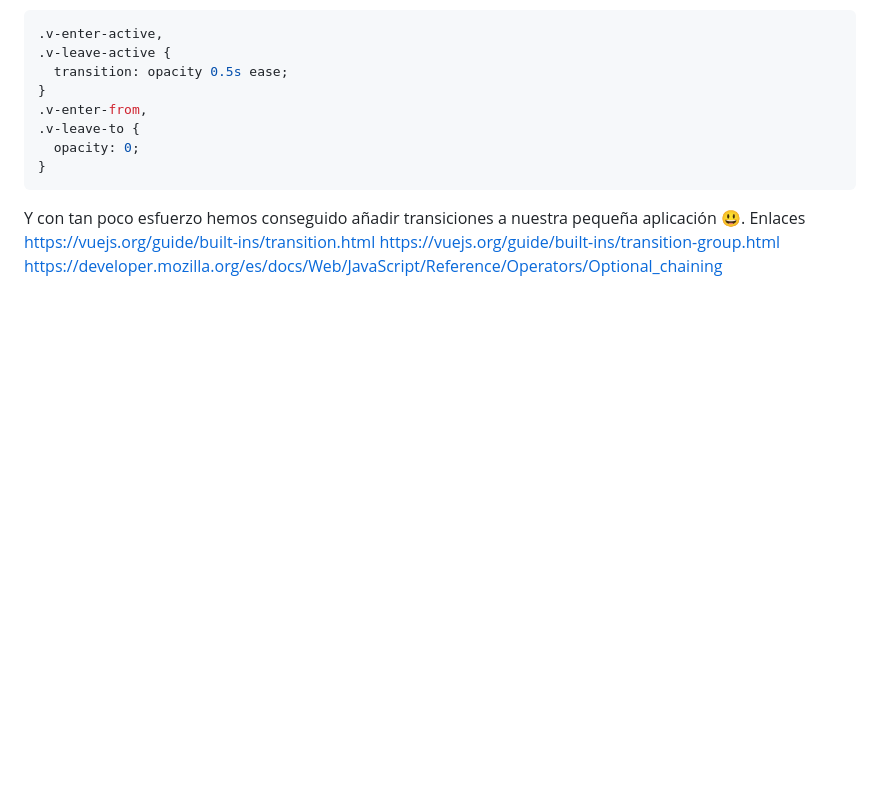
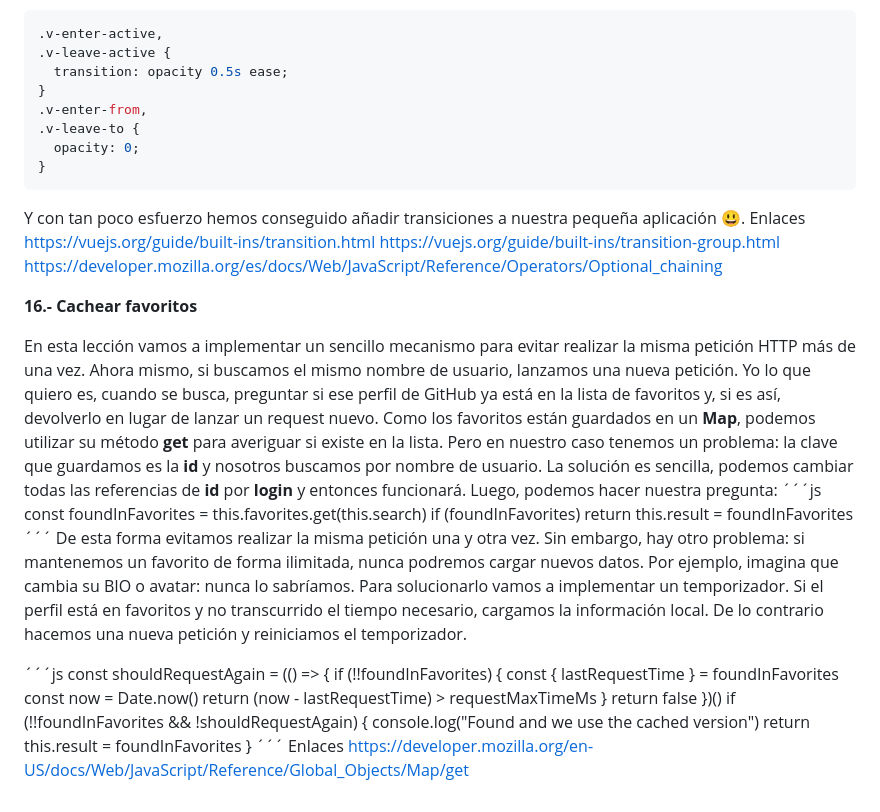
Before and after one commit to Rhulk/buscadorUserGit, a Markdown page: README.md, the part around the change. Drawn GitHub-style; blank space fills up the shorter version.

Commit message:
documentación parte 16

```diff
--- a/README.md
+++ b/README.md
@@ -189,3 +189,38 @@ Enlaces
 https://vuejs.org/guide/built-ins/transition.html
 https://vuejs.org/guide/built-ins/transition-group.html
 https://developer.mozilla.org/es/docs/Web/JavaScript/Reference/Operators/Optional_chaining
+
+
+**16.- Cachear favoritos**
+
+En esta lección vamos a implementar un sencillo mecanismo para evitar realizar la misma petición HTTP más de una vez.
+Ahora mismo, si buscamos el mismo nombre de usuario, lanzamos una nueva petición.
+Yo lo que quiero es, cuando se busca, preguntar si ese perfil de GitHub ya está en la lista de favoritos y, si es así, devolverlo en lugar de lanzar un request nuevo.
+Como los favoritos están guardados en un **Map**, podemos utilizar su método **get** para averiguar si existe en la lista.
+Pero en nuestro caso tenemos un problema: la clave que guardamos es la **id** y nosotros buscamos por nombre de usuario.
+La solución es sencilla, podemos cambiar todas las referencias de **id** por **login** y entonces funcionará.
+Luego, podemos hacer nuestra pregunta:
+´´´js
+const foundInFavorites = this.favorites.get(this.search)
+if (foundInFavorites)
+    return this.result = foundInFavorites
+´´´
+De esta forma evitamos realizar la misma petición una y otra vez. Sin embargo, hay otro problema: si mantenemos un favorito de forma ilimitada, nunca podremos cargar nuevos datos. Por ejemplo, imagina que cambia su BIO o avatar: nunca lo sabríamos.
+Para solucionarlo vamos a implementar un temporizador. Si el perfil está en favoritos y no transcurrido el tiempo necesario, cargamos la información local. De lo contrario hacemos una nueva petición y reiniciamos el temporizador.
+
+´´´js
+const shouldRequestAgain = (() => {
+  if (!!foundInFavorites) {
+    const { lastRequestTime } = foundInFavorites
+    const now = Date.now()
+    return (now - lastRequestTime) > requestMaxTimeMs
+  }
+  return false
+})()
+if (!!foundInFavorites && !shouldRequestAgain) {
+  console.log("Found and we use the cached version")
+  return this.result = foundInFavorites
+}
+´´´
+Enlaces
+https://developer.mozilla.org/en-US/docs/Web/JavaScript/Reference/Global_Objects/Map/get
```
